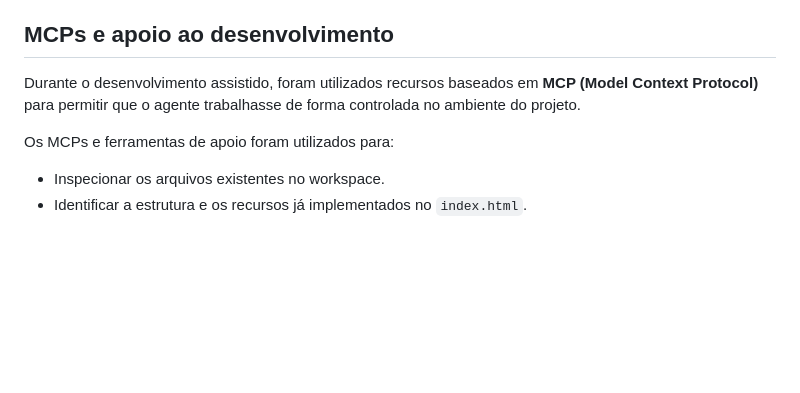
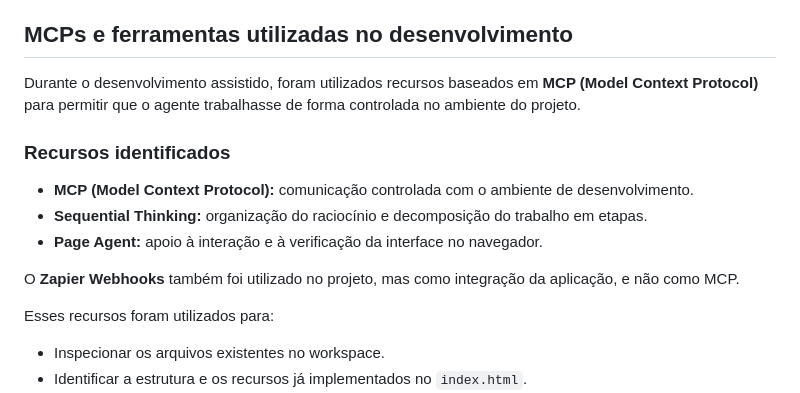
Before and after one commit to camicams-web/TO-DO, a Markdown page: README.md, the part around the change. GitHub-like rendering; blank space fills up the shorter version.

Commit message:
feat: projeto to-do

```diff
--- a/README.md
+++ b/README.md
@@ -89,11 +89,19 @@ O desenvolvimento do projeto foi organizado nas seguintes etapas:
 9. **Responsividade:** adaptação da interface para telas menores, incluindo celulares e tablets.
 10. **Verificação final:** conferência da estrutura dos arquivos, funcionamento do JavaScript e coerência entre os recursos documentados e a aplicação.
 
-## MCPs e apoio ao desenvolvimento
+## MCPs e ferramentas utilizadas no desenvolvimento
 
 Durante o desenvolvimento assistido, foram utilizados recursos baseados em **MCP (Model Context Protocol)** para permitir que o agente trabalhasse de forma controlada no ambiente do projeto.
 
-Os MCPs e ferramentas de apoio foram utilizados para:
+### Recursos identificados
+
+- **MCP (Model Context Protocol):** comunicação controlada com o ambiente de desenvolvimento.
+- **Sequential Thinking:** organização do raciocínio e decomposição do trabalho em etapas.
+- **Page Agent:** apoio à interação e à verificação da interface no navegador.
+
+O **Zapier Webhooks** também foi utilizado no projeto, mas como integração da aplicação, e não como MCP.
+
+Esses recursos foram utilizados para:
 
 - Inspecionar os arquivos existentes no workspace.
 - Identificar a estrutura e os recursos já implementados no `index.html`.
```
